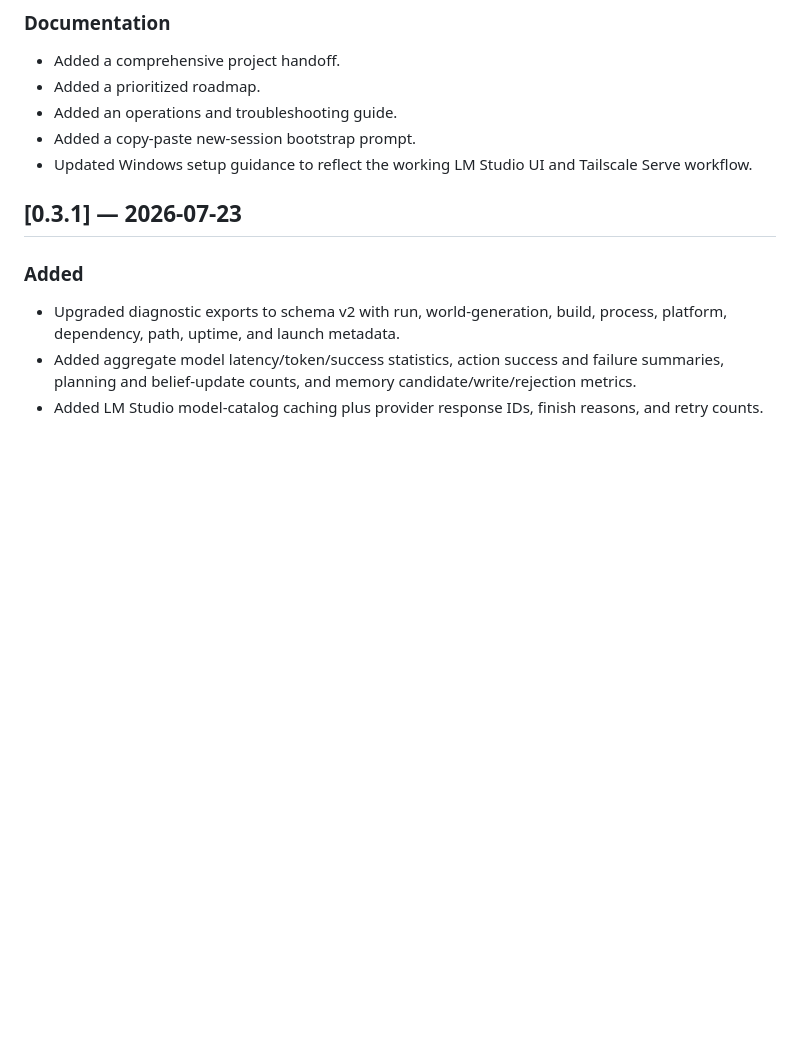
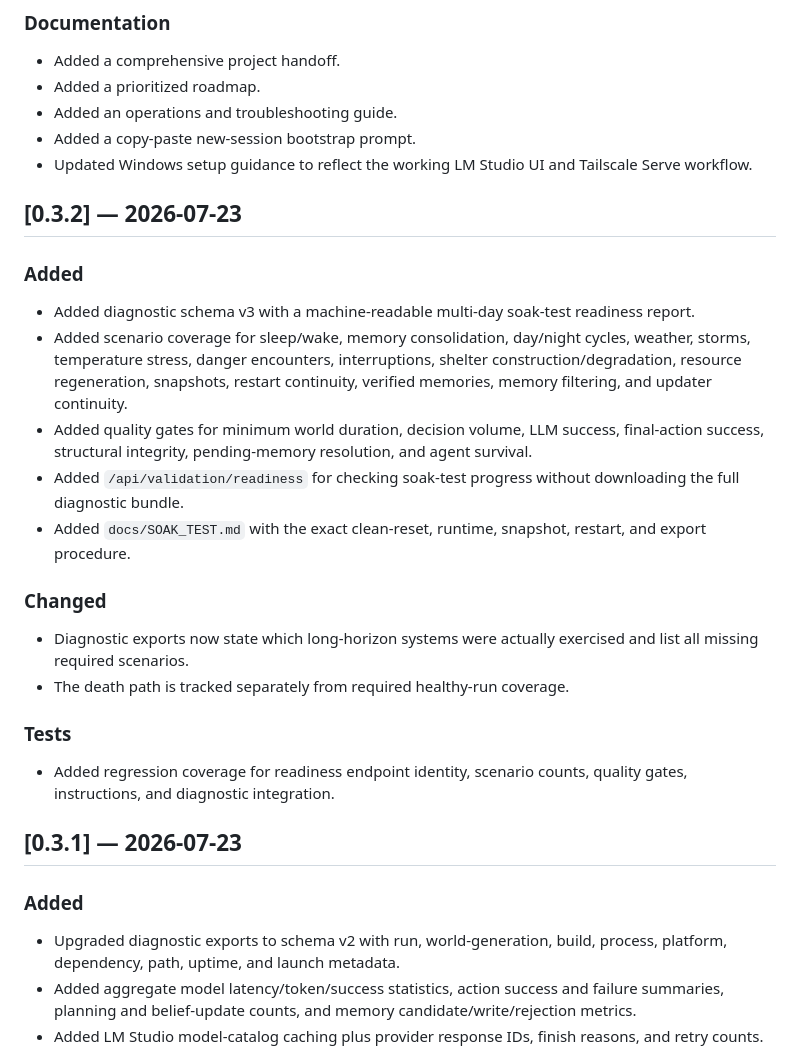
Before and after one commit to eWOOD29/embodied-alife, a Markdown page: CHANGELOG.md, the part around the change. Drawn GitHub-style; blank space fills up the shorter version.

Commit message:
Document v0.3.2 soak readiness release

```diff
--- a/CHANGELOG.md
+++ b/CHANGELOG.md
@@ -13,6 +13,25 @@ The project uses semantic versioning pragmatically while it is still in early de
 - Added an operations and troubleshooting guide.
 - Added a copy-paste new-session bootstrap prompt.
 - Updated Windows setup guidance to reflect the working LM Studio UI and Tailscale Serve workflow.
+
+## [0.3.2] — 2026-07-23
+
+### Added
+
+- Added diagnostic schema v3 with a machine-readable multi-day soak-test readiness report.
+- Added scenario coverage for sleep/wake, memory consolidation, day/night cycles, weather, storms, temperature stress, danger encounters, interruptions, shelter construction/degradation, resource regeneration, snapshots, restart continuity, verified memories, memory filtering, and updater continuity.
+- Added quality gates for minimum world duration, decision volume, LLM success, final-action success, structural integrity, pending-memory resolution, and agent survival.
+- Added `/api/validation/readiness` for checking soak-test progress without downloading the full diagnostic bundle.
+- Added `docs/SOAK_TEST.md` with the exact clean-reset, runtime, snapshot, restart, and export procedure.
+
+### Changed
+
+- Diagnostic exports now state which long-horizon systems were actually exercised and list all missing required scenarios.
+- The death path is tracked separately from required healthy-run coverage.
+
+### Tests
+
+- Added regression coverage for readiness endpoint identity, scenario counts, quality gates, instructions, and diagnostic integration.
 
 ## [0.3.1] — 2026-07-23
 
```
